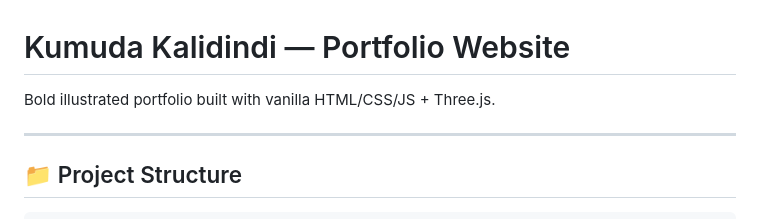
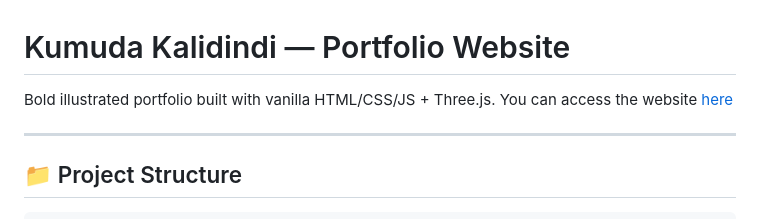
Before and after one commit to kkumuda/portfolio-website, a Markdown page: README.md, the part around the change. GitHub-like rendering.

```diff
--- a/README.md
+++ b/README.md
@@ -1,6 +1,7 @@
 # Kumuda Kalidindi — Portfolio Website
 
 Bold illustrated portfolio built with vanilla HTML/CSS/JS + Three.js.
+You can access the website [here](https://portfolio-website-kk.vercel.app/)
 
 ---
 
```
